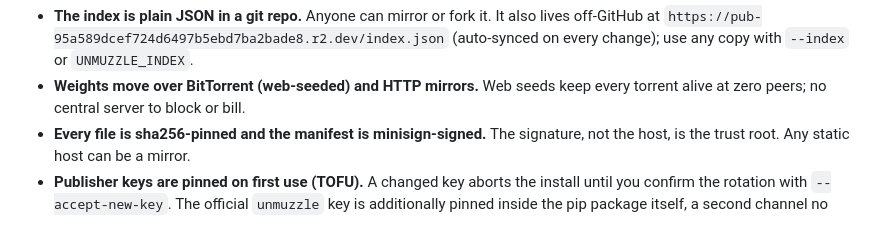
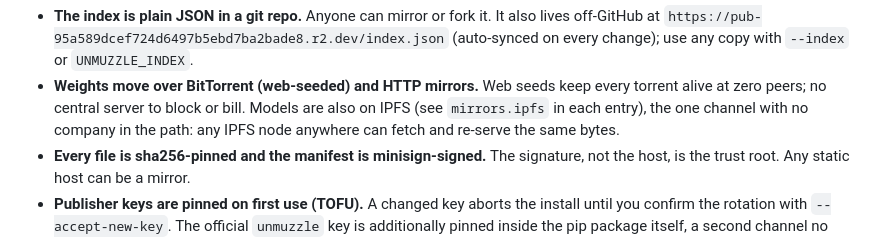
Before and after one commit to zengjiajun0623/unmuzzle-hub, a Markdown page: README.md, the part around the change. Drawn GitHub-style.

Commit message:
README: IPFS channel in the censorship-resistance bullets

```diff
--- a/README.md
+++ b/README.md
@@ -19,6 +19,9 @@ It is also censorship-resistant by construction:
   `UNMUZZLE_INDEX`.
 - **Weights move over BitTorrent (web-seeded) and HTTP mirrors.** Web seeds
   keep every torrent alive at zero peers; no central server to block or bill.
+  Models are also on IPFS (see `mirrors.ipfs` in each entry), the one channel
+  with no company in the path: any IPFS node anywhere can fetch and re-serve
+  the same bytes.
 - **Every file is sha256-pinned and the manifest is minisign-signed.** The
   signature, not the host, is the trust root. Any static host can be a mirror.
 - **Publisher keys are pinned on first use (TOFU).** A changed key aborts the
```
